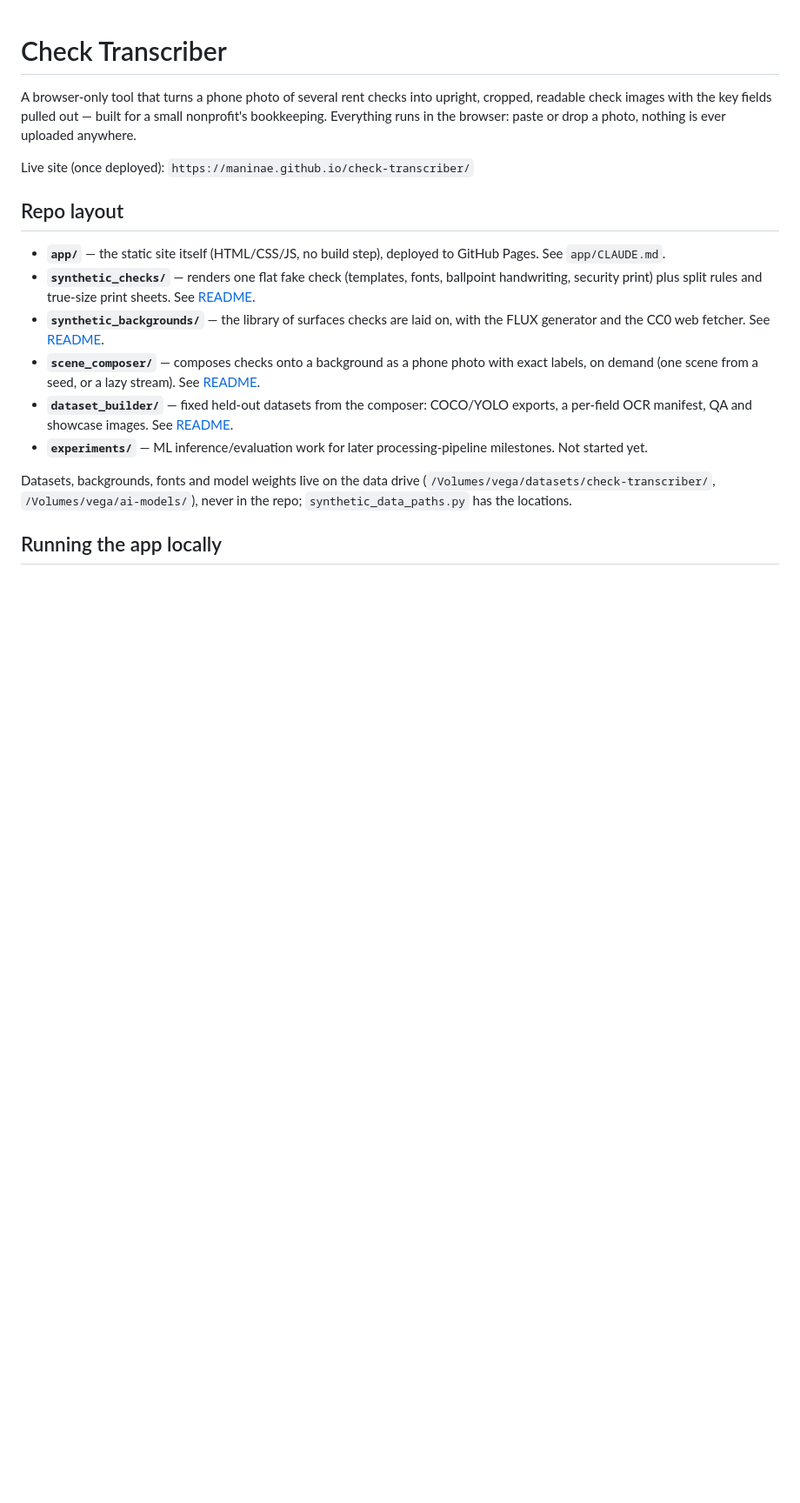
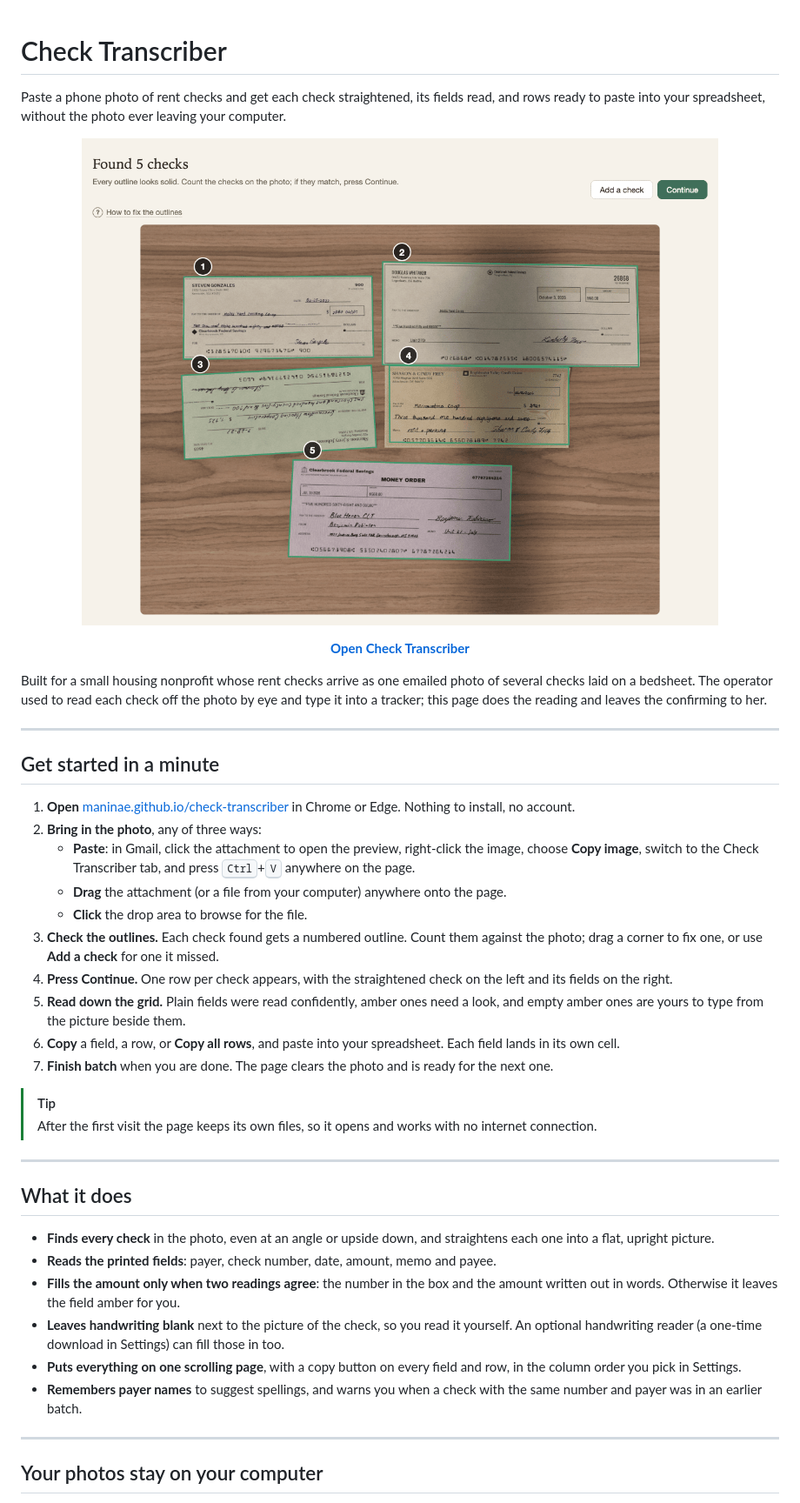
Before and after one commit to Maninae/check-transcriber, a Markdown page: README.md, the part around one of its changes. Shown at 87% size. GitHub-like rendering; pictures changed too: docs/images/count-step.png (added); blank space fills up the shorter version.

````diff
--- a/README.md
+++ b/README.md
@@ -1,20 +1,45 @@
 # Check Transcriber
 
-A browser-only tool that turns a phone photo of several rent checks into upright, cropped, readable check images with the key fields pulled out — built for a small nonprofit's bookkeeping. Everything runs in the browser: paste or drop a photo, nothing is ever uploaded anywhere.
+Paste a phone photo of rent checks and get each check straightened, its fields read, and rows ready to paste into your spreadsheet, without the photo ever leaving your computer.
 
-Live site (once deployed): `https://maninae.github.io/check-transcriber/`
+<p align="center">
+  <a href="https://maninae.github.io/check-transcriber/"><img src="docs/images/count-step.png" width="820" alt="A phone photo of five checks on a wooden table, each check outlined in green with a numbered badge, under the heading &quot;Found 5 checks&quot; and a Continue button"></a>
+</p>
 
-## Repo layout
+<p align="center"><b><a href="https://maninae.github.io/check-transcriber/">Open Check Transcriber</a></b></p>
 
-- **`app/`** — the static site itself (HTML/CSS/JS, no build step), deployed to GitHub Pages. See `app/CLAUDE.md`.
-- **`synthetic_checks/`** — renders one flat fake check (templates, fonts, ballpoint handwriting, security print) plus split rules and true-size print sheets. See [README](synthetic_checks/README.md).
-- **`synthetic_backgrounds/`** — the library of surfaces checks are laid on, with the FLUX generator and the CC0 web fetcher. See [README](synthetic_backgrounds/README.md).
-- **`scene_composer/`** — composes checks onto a background as a phone photo with exact labels, on demand (one scene from a seed, or a lazy stream). See [README](scene_composer/README.md).
-- **`dataset_builder/`** — fixed held-out datasets from the composer: COCO/YOLO exports, a per-field OCR manifest, QA and showcase images. See [README](dataset_builder/README.md).
-- **`experiments/`** — ML inference/evaluation work for later processing-pipeline milestones. Not started yet.
+Built for a small housing nonprofit whose rent checks arrive as one emailed photo of several checks laid on a bedsheet. The operator used to read each check off the photo by eye and type it into a tracker; this page does the reading and leaves the confirming to her.
 
-Datasets, backgrounds, fonts and model weights live on the data drive (`/Volumes/vega/datasets/check-transcriber/`, `/Volumes/vega/ai-models/`), never in the repo; `synthetic_data_paths.py` has the locations.
+---
 
-## Running the app locally
+## Get started in a minute
 
-```
+1. **Open** [maninae.github.io/check-transcriber](https://maninae.github.io/check-transcriber/) in Chrome or Edge. Nothing to install, no account.
+2. **Bring in the photo**, any of three ways:
+   - **Paste**: in Gmail, click the attachment to open the preview, right-click the image, choose **Copy image**, switch to the Check Transcriber tab, and press <kbd>Ctrl</kbd>+<kbd>V</kbd> anywhere on the page.
+   - **Drag** the attachment (or a file from your computer) anywhere onto the page.
+   - **Click** the drop area to browse for the file.
+3. **Check the outlines.** Each check found gets a numbered outline. Count them against the photo; drag a corner to fix one, or use **Add a check** for one it missed.
+4. **Press Continue.** One row per check appears, with the straightened check on the left and its fields on the right.
+5. **Read down the grid.** Plain fields were read confidently, amber ones need a look, and empty amber ones are yours to type from the picture beside them.
+6. **Copy** a field, a row, or **Copy all rows**, and paste into your spreadsheet. Each field lands in its own cell.
+7. **Finish batch** when you are done. The page clears the photo and is ready for the next one.
+
+> [!TIP]
+> After the first visit the page keeps its own files, so it opens and works with no internet connection.
+
+---
+
+## What it does
+
+- **Finds every check** in the photo, even at an angle or upside down, and straightens each one into a flat, upright picture.
+- **Reads the printed fields**: payer, check number, date, amount, memo and payee.
+- **Fills the amount only when two readings agree**: the number in the box and the amount written out in words. Otherwise it leaves the field amber for you.
+- **Leaves handwriting blank** next to the picture of the check, so you read it yourself. An optional handwriting reader (a one-time download in Settings) can fill those in too.
+- **Puts everything on one scrolling page**, with a copy button on every field and row, in the column order you pick in Settings.
+- **Remembers payer names** to suggest spellings, and warns you when a check with the same number and payer was in an earlier batch.
+
+---
+
+## Your photos stay on your computer
+
````
Also changed, not shown: other parts of README.md (+31 -31 lines), docs/images/review-grid.png (added).
